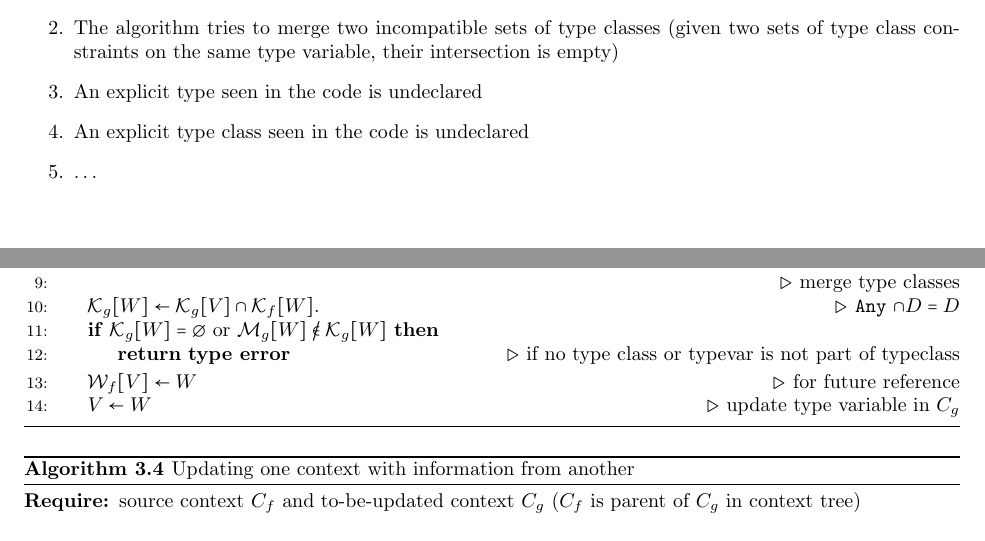
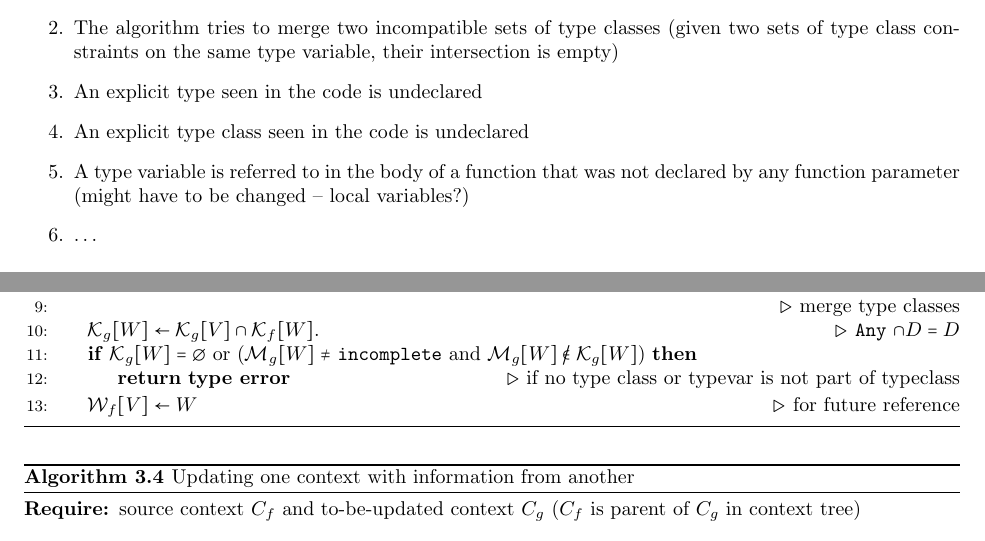
Before and after one commit to tylercecil/Paratype, a LaTeX document (documentation/design.tex): two parts of pages 3 and 5 of 10, joined at a grey line, cut so that both start at the same text. Compiled offline with pdfLaTeX.

Commit message:
FIX: small logic errors in code

```diff
--- a/documentation/design.tex
+++ b/documentation/design.tex
@@ -351,15 +351,16 @@ In the thread corresponding to function $f$:
 			\State \Comment{merge type classes}
 			\State $\mathcal{K}_g[ W ] \gets \mathcal{K}_g[V] \cap
 			\mathcal{K}_f[W]$. \Comment{\texttt{Any} $\cap D = D$}
-			\If{$\mathcal{K}_g[ W ] = \emptyset$ or $\mathcal{M}_g[W]
-			\not \in \mathcal{K}_g[W]$}
+			\If{$\mathcal{K}_g[ W ] = \emptyset$ or ($\mathcal{M}_g[W] \neq $
+			\texttt{incomplete} and $\mathcal{M}_g[W]
+			\not \in \mathcal{K}_g[W]$)}
 				\State \Return \textbf{type error} \Comment{if no type class or
 				typevar is not part of typeclass}
 			\EndIf
 
 			\State $\mathcal{W}_f[V] \gets W$ \Comment{for future reference}
 
-			\State $V \gets W$ \Comment{update type variable in $C_g$}
+			%\State $V \gets W$ \Comment{update type variable in $C_g$}
 		\EndFunction
 	\end{algorithmic}
 \end{algorithm}
@@ -418,6 +419,9 @@ Type errors are detected when:
 		their intersection is empty)
 	\item An explicit type seen in the code is undeclared
 	\item An explicit type class seen in the code is undeclared
+	\item A type variable is referred to in the body of a function that was not
+		declared by any function parameter (might have to be changed -- local
+		variables?)
 	\item \ldots
 \end{enumerate}
 
```
